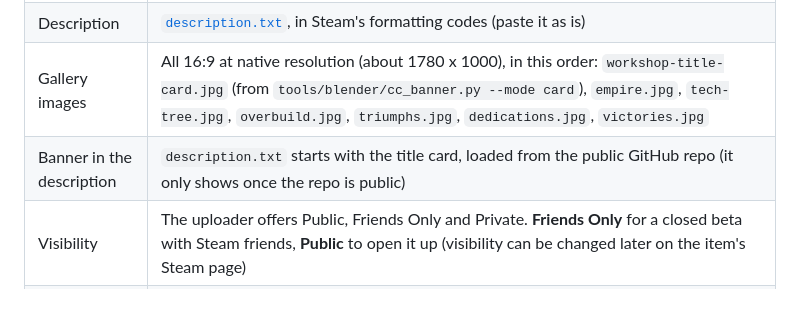
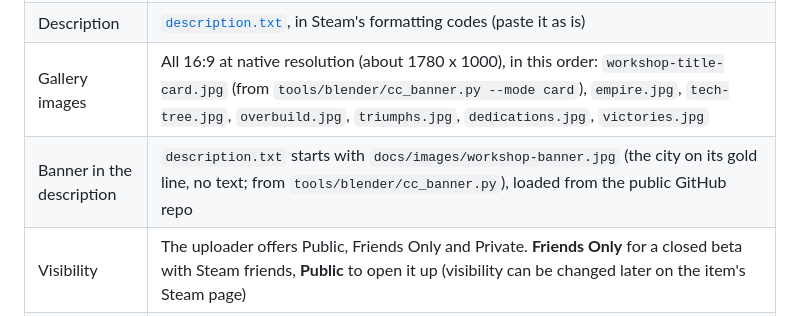
Before and after one commit to ElChapoJoe/Continuous-Civilization, a Markdown page: docs/workshop/README.md, the part around the change. Rendered like a GitHub page.

Commit message:
Workshop description: open with the city banner (no text) instead of the title card
Co-Authored-By: Claude Opus 5.5 <noreply@anthropic.com>

```diff
--- a/docs/workshop/README.md
+++ b/docs/workshop/README.md
@@ -11,7 +11,7 @@ Workshop item: [https://steamcommunity.com/sharedfiles/filedetails/?id=383877774
 | Preview image | [`docs/images/workshop-preview.jpg`](../images/workshop-preview.jpg): the logo, a carved plaster medallion C with a skyline from castle to skyscrapers on marble, 512 x 512 (rendered by `tools/blender/cc_logo_medallion.py`; see `tools/blender/README.md`). Replaces the 2026-11-14 "C of the Ages" art |
 | Description | [`description.txt`](description.txt), in Steam's formatting codes (paste it as is) |
 | Gallery images | All 16:9 at native resolution (about 1780 x 1000), in this order: `workshop-title-card.jpg` (from `tools/blender/cc_banner.py --mode card`), `empire.jpg`, `tech-tree.jpg`, `overbuild.jpg`, `triumphs.jpg`, `dedications.jpg`, `victories.jpg` |
-| Banner in the description | `description.txt` starts with the title card, loaded from the public GitHub repo (it only shows once the repo is public) |
+| Banner in the description | `description.txt` starts with `docs/images/workshop-banner.jpg` (the city on its gold line, no text; from `tools/blender/cc_banner.py`), loaded from the public GitHub repo |
 | Visibility | The uploader offers Public, Friends Only and Private. **Friends Only** for a closed beta with Steam friends, **Public** to open it up (visibility can be changed later on the item's Steam page) |
 | Change note (first upload) | `0.1.0-beta: first public beta.` |
 | Change note (0.2.0) | `0.2.0-beta: World Age (costs rise for everyone together), Test of Time and every civilization's own civic tree, Triumphs and Dedications from all Ages, overbuilding, Military victory, Culture target 350 and Economic 8,000. Start a new game. Full list: github.com/ElChapoJoe/Continuous-Civilization/blob/main/CHANGELOG.md` |
```
Also changed, not shown: docs/images/workshop-banner.jpg (added), 1 other file.
